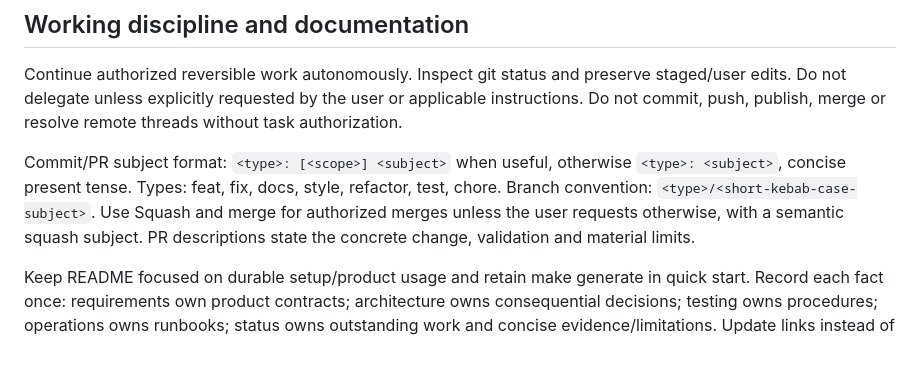
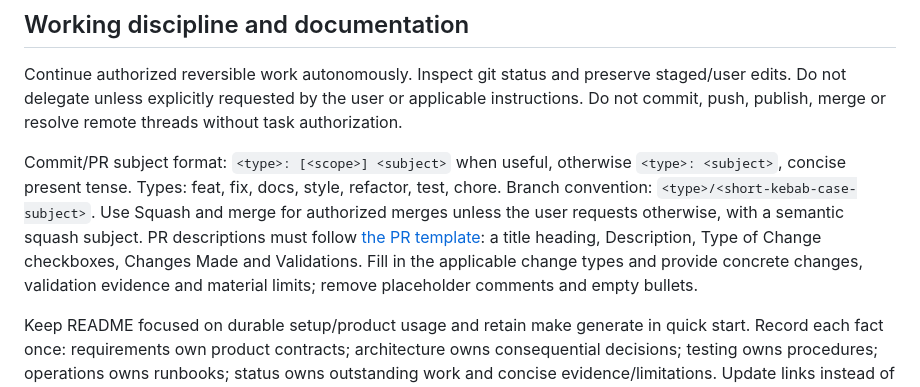
Before and after one commit to m-ridha/myjournal-app, a Markdown page: AGENTS.md, the part around the change. Rendered like a GitHub page; blank space fills up the shorter version.

Commit message:
docs: require repository PR description template

```diff
--- a/AGENTS.md
+++ b/AGENTS.md
@@ -73,6 +73,6 @@ Add meaningful regression coverage for changed observable behavior, boundaries,
 
 Continue authorized reversible work autonomously. Inspect git status and preserve staged/user edits. Do not delegate unless explicitly requested by the user or applicable instructions. Do not commit, push, publish, merge or resolve remote threads without task authorization.
 
-Commit/PR subject format: `<type>: [<scope>] <subject>` when useful, otherwise `<type>: <subject>`, concise present tense. Types: feat, fix, docs, style, refactor, test, chore. Branch convention: `<type>/<short-kebab-case-subject>`. Use Squash and merge for authorized merges unless the user requests otherwise, with a semantic squash subject. PR descriptions state the concrete change, validation and material limits.
+Commit/PR subject format: `<type>: [<scope>] <subject>` when useful, otherwise `<type>: <subject>`, concise present tense. Types: feat, fix, docs, style, refactor, test, chore. Branch convention: `<type>/<short-kebab-case-subject>`. Use Squash and merge for authorized merges unless the user requests otherwise, with a semantic squash subject. PR descriptions must follow [the PR template](.github/pull_request_template.md): a title heading, Description, Type of Change checkboxes, Changes Made and Validations. Fill in the applicable change types and provide concrete changes, validation evidence and material limits; remove placeholder comments and empty bullets.
 
 Keep README focused on durable setup/product usage and retain make generate in quick start. Record each fact once: requirements own product contracts; architecture owns consequential decisions; testing owns procedures; operations owns runbooks; status owns outstanding work and concise evidence/limitations. Update links instead of copying prose. Do not recreate phase diaries, per-decision files, dated reviews or completed implementation plans. Use Git history for obsolete records. Distinguish requirements, automated checks, human reports and accepted waivers; a backlog is not authorization to implement it.
```
